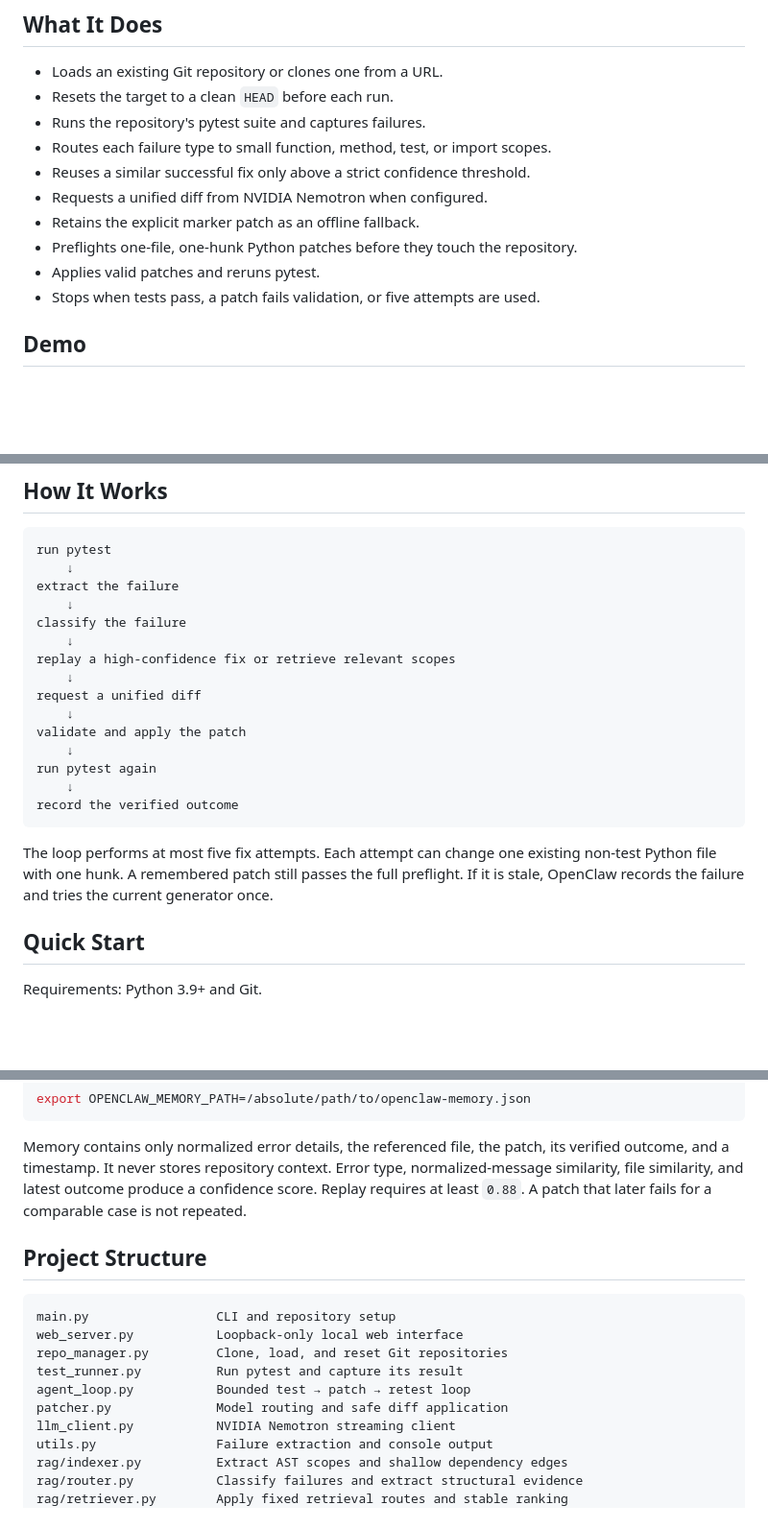
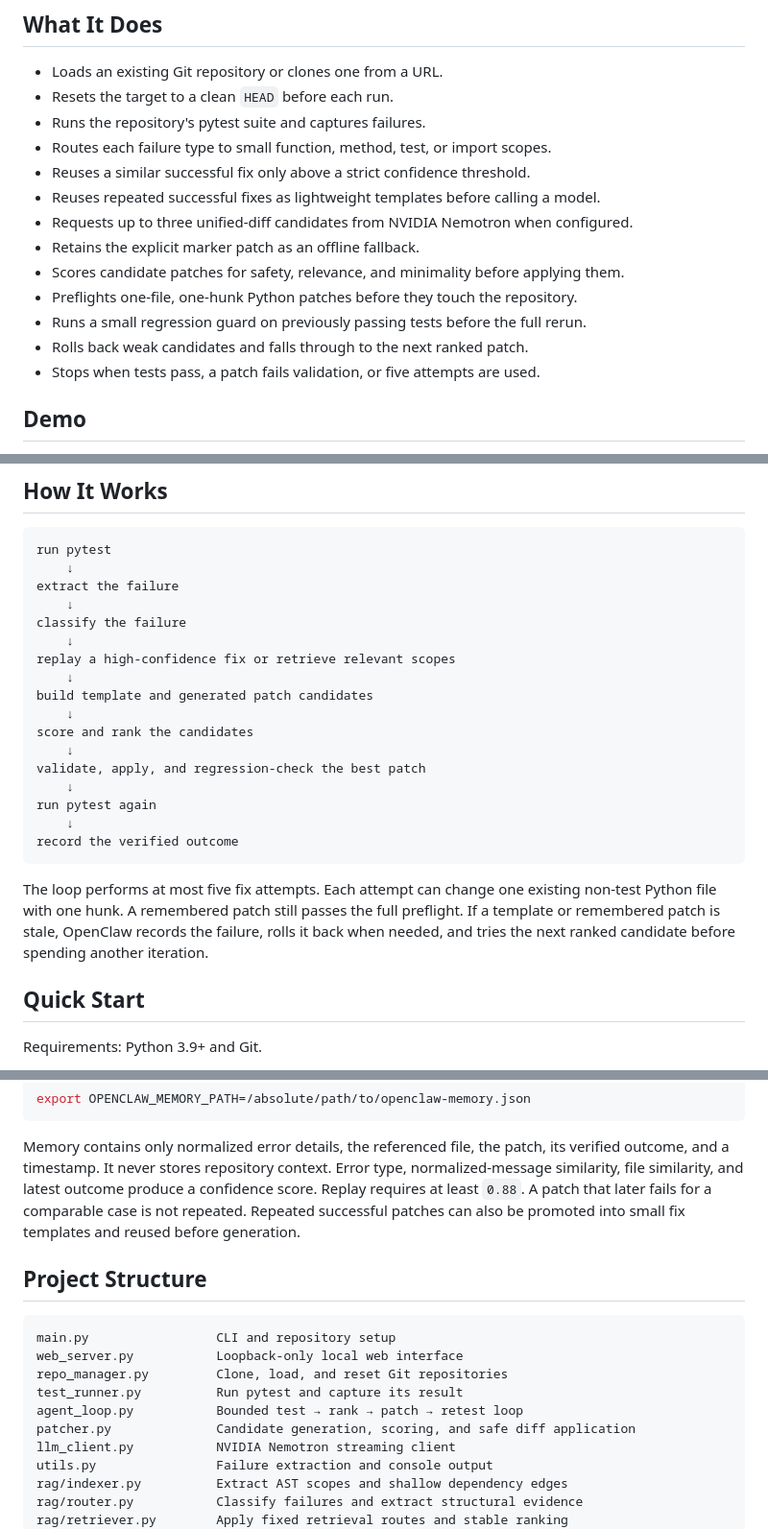
Before and after one commit to HimanshuxAI/Openclaw, a Markdown page: README.md, 3 parts joined by grey strips. Shown at 96% size. Rendered like a GitHub page; blank space fills up the shorter version.

Commit message:
Document Phase 3 convergence behavior
The README had Phase 2-era wording after the convergence work landed. It now describes candidate patch generation, ranking, regression guards, rollback, and template replay so the docs match the current system behavior.

Constraint: Keep the README aligned with shipped behavior only
Rejected: Add aspirational roadmap language here | would blur current vs future capability
Confidence: high
Scope-risk: narrow
Directive: Update the README whenever the repair loop behavior changes materially
Tested: Manual README diff review
Not-tested: Full test suite (docs-only change)

```diff
--- a/README.md
+++ b/README.md
@@ -12,10 +12,13 @@ small, bounded repair loop and leaves every applied change visible in Git.
 - Runs the repository's pytest suite and captures failures.
 - Routes each failure type to small function, method, test, or import scopes.
 - Reuses a similar successful fix only above a strict confidence threshold.
-- Requests a unified diff from NVIDIA Nemotron when configured.
+- Reuses repeated successful fixes as lightweight templates before calling a model.
+- Requests up to three unified-diff candidates from NVIDIA Nemotron when configured.
 - Retains the explicit marker patch as an offline fallback.
+- Scores candidate patches for safety, relevance, and minimality before applying them.
 - Preflights one-file, one-hunk Python patches before they touch the repository.
-- Applies valid patches and reruns pytest.
+- Runs a small regression guard on previously passing tests before the full rerun.
+- Rolls back weak candidates and falls through to the next ranked patch.
 - Stops when tests pass, a patch fails validation, or five attempts are used.
 
 ## Demo
@@ -108,9 +111,11 @@ classify the failure
     ↓
 replay a high-confidence fix or retrieve relevant scopes
     ↓
-request a unified diff
+build template and generated patch candidates
     ↓
-validate and apply the patch
+score and rank the candidates
+    ↓
+validate, apply, and regression-check the best patch
     ↓
 run pytest again
     ↓
@@ -119,8 +124,9 @@ record the verified outcome
 
 The loop performs at most five fix attempts. Each attempt can change one
 existing non-test Python file with one hunk. A remembered patch still passes
-the full preflight. If it is stale, OpenClaw records the failure and tries the
-current generator once.
+the full preflight. If a template or remembered patch is stale, OpenClaw
+records the failure, rolls it back when needed, and tries the next ranked
+candidate before spending another iteration.
 
 ## Quick Start
 
@@ -222,7 +229,8 @@ Memory contains only normalized error details, the referenced file, the patch,
 its verified outcome, and a timestamp. It never stores repository context.
 Error type, normalized-message similarity, file similarity, and latest outcome
 produce a confidence score. Replay requires at least `0.88`. A patch that later
-fails for a comparable case is not repeated.
+fails for a comparable case is not repeated. Repeated successful patches can
+also be promoted into small fix templates and reused before generation.
 
 ## Project Structure
 
@@ -231,8 +239,8 @@ main.py                 CLI and repository setup
 web_server.py           Loopback-only local web interface
 repo_manager.py         Clone, load, and reset Git repositories
 test_runner.py          Run pytest and capture its result
-agent_loop.py           Bounded test → patch → retest loop
-patcher.py              Model routing and safe diff application
+agent_loop.py           Bounded test → rank → patch → retest loop
+patcher.py              Candidate generation, scoring, and safe diff application
 llm_client.py           NVIDIA Nemotron streaming client
 utils.py                Failure extraction and console output
 rag/indexer.py          Extract AST scopes and shallow dependency edges
```
Also changed, not shown: other parts of README.md (+4 -1 lines).
